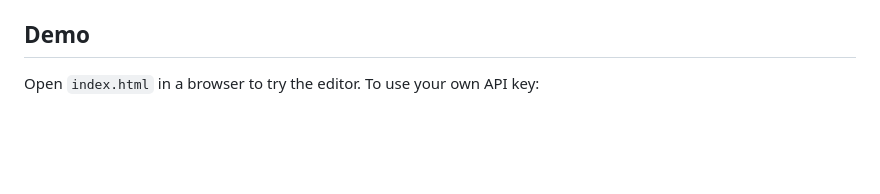
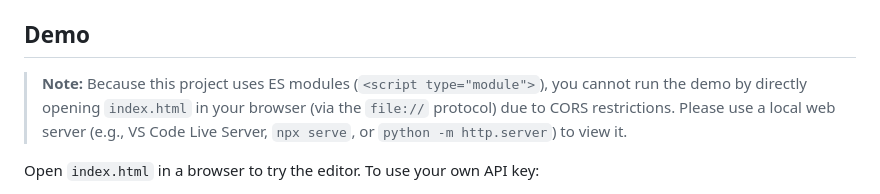
Before and after one commit to hiroyukashi/google-maps-area-editor, a Markdown page: README.md, the part around the change. Rendered like a GitHub page; blank space fills up the shorter version.

```diff
--- a/README.md
+++ b/README.md
@@ -146,6 +146,8 @@ Each area is serialized as:
 
 ## Demo
 
+> **Note:** Because this project uses ES modules (`<script type="module">`), you cannot run the demo by directly opening `index.html` in your browser (via the `file://` protocol) due to CORS restrictions. Please use a local web server (e.g., VS Code Live Server, `npx serve`, or `python -m http.server`) to view it.
+
 Open `index.html` in a browser to try the editor. To use your own API key:
 
 1. Copy `config.example.js` to `config.local.js`
```
